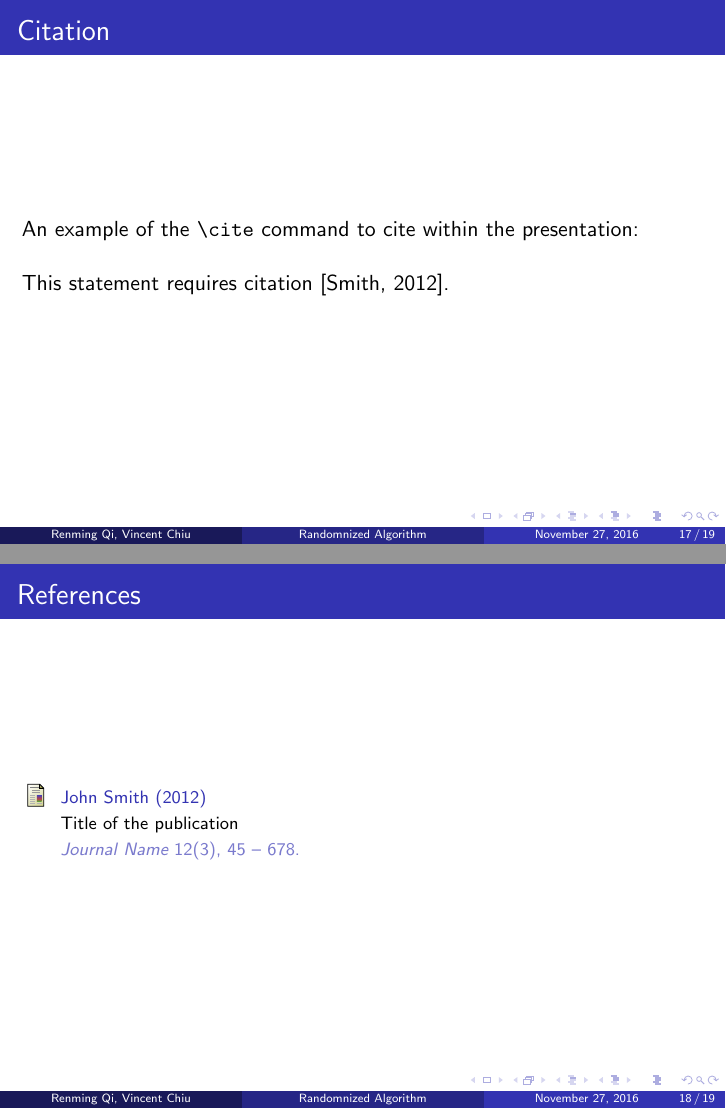
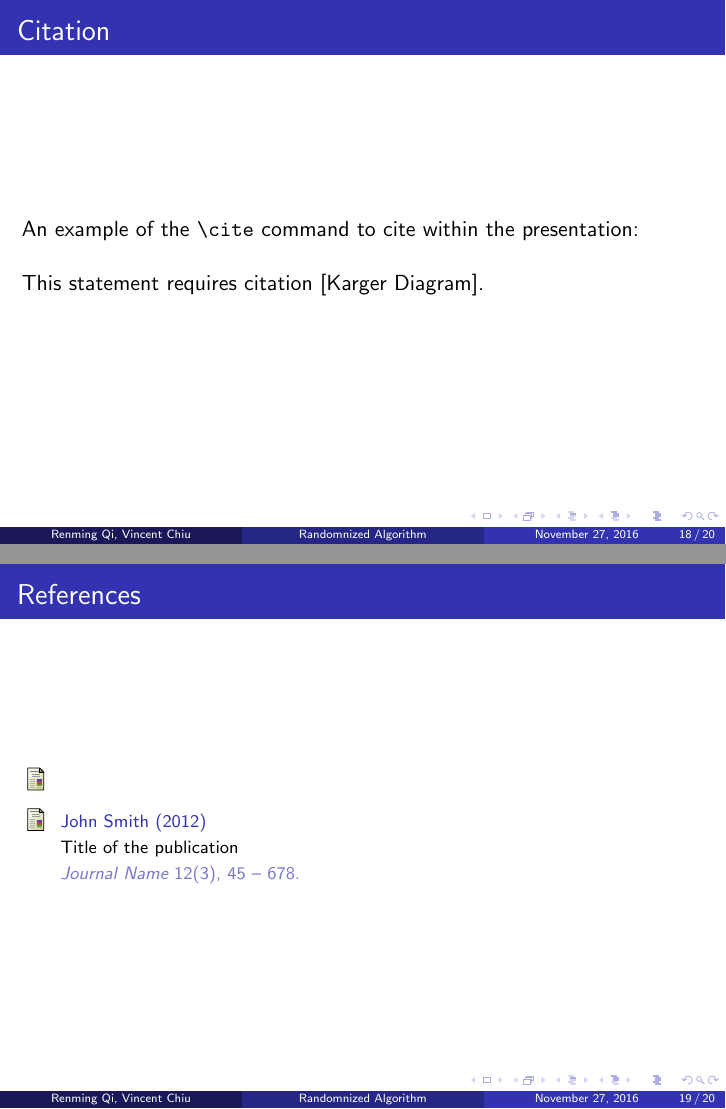
Before and after one commit to wordhardqi/coscPresentation, LaTeX slides (coscPresentation.tex): pages 19 and 20 of 21 before the commit and pages 22 and 23 of 24 after it, joined at a grey line. Compiled offline with pdfLaTeX.

Commit message:
fixing bugs

```diff
--- a/coscPresentation.tex
+++ b/coscPresentation.tex
@@ -382,6 +382,7 @@ This statement requires citation \cite{p1}.
 \frametitle{References}
 \footnotesize{
 \begin{thebibliography}{99} % Beamer does not support BibTeX so references must be inserted manually as below
+\bibitem[Karger Diagram]{p1}
 \bibitem[Smith, 2012]{p1} John Smith (2012)
 \newblock Title of the publication
 \newblock \emph{Journal Name} 12(3), 45 -- 678.
```
Also changed, not shown: coscPresentation.tex (2 more changed lines).
